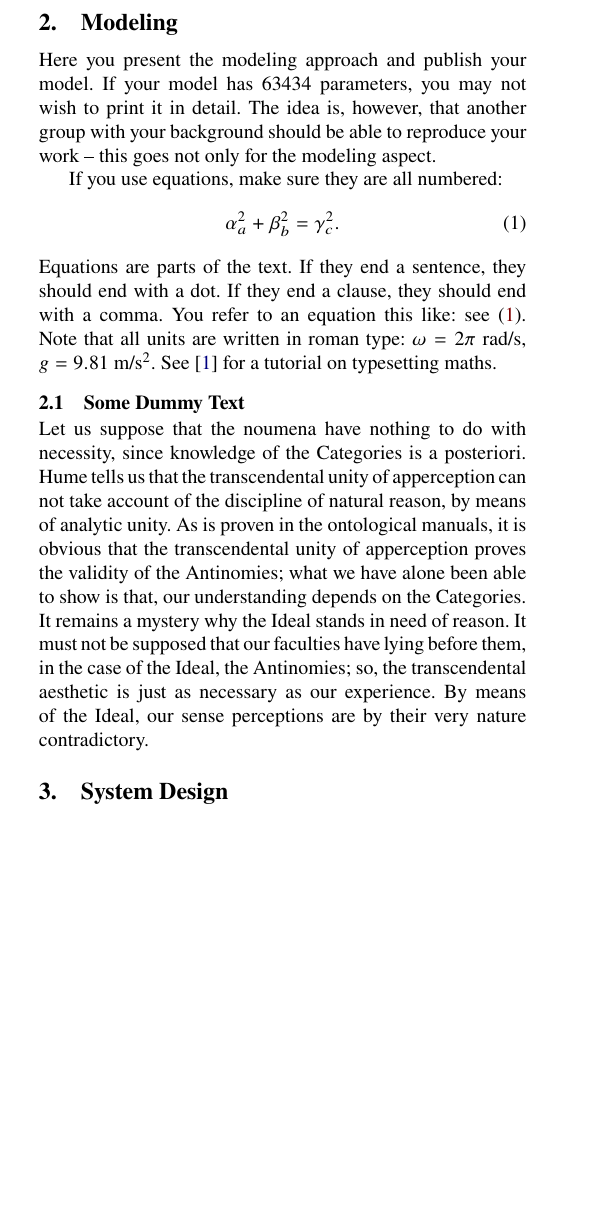
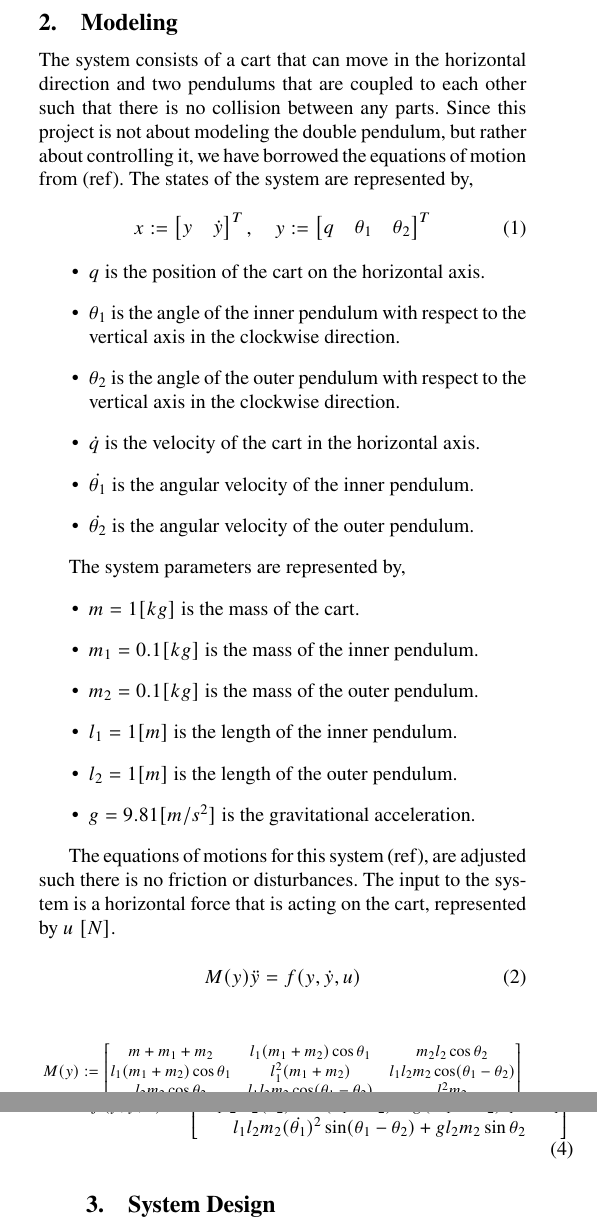
Before and after one commit to CemAlpturk/DeepQNetwork, a LaTeX document (report/Feedback_Seminar2/feedback2.tex): part of one column of page 1 of 2 before the commit and two parts of the columns of pages 1 and 2 of 2 after it, the two joined at a grey line, cut so that both start at the same text, the shorter picture padded with empty space. Compiled offline with pdfLaTeX.

Commit message:
First page complete

```diff
--- a/report/Feedback_Seminar2/feedback2.tex
+++ b/report/Feedback_Seminar2/feedback2.tex
@@ -79,17 +79,98 @@ The reward is calculated based on how close the system is to its equilibrium poi
 The goal of training the agent is to optimize gained reward for each action taken.
 
 \section{Modeling}
-Here you present the modeling approach and publish your model. If your model has 63434 parameters, you may not wish to print it in detail. The idea is, however, that another group with your background should be able to reproduce your work -- this goes not only for the modeling aspect.
+The system consists of a cart that can move in the horizontal direction and two pendulums that are coupled to each other such that there is no collision between any parts.
+Since this project is not about modeling the double pendulum, but rather about controlling it, we have borrowed the equations of motion from (ref).
+The states of the system are represented by,
+\begin{equation}
+x  :=
+\begin{bmatrix}
+y & \dot{y}
+\end{bmatrix}
+^T , \quad y :=
+\begin{bmatrix}
+q & \theta_1 & \theta_2
+\end{bmatrix}
+^T
+\end{equation}
+%\begin{equation}
+%x :=
+%\begin{bmatrix}
+%q & \theta_1 &  \theta_2 &  \dot{q} &  \dot{\theta_1} & \dot{\theta_2}
+%\end{bmatrix}
+% ^T
+%\end{equation}
+\begin{itemize}
+\item $q$ is the position of the cart on the horizontal axis.
+\item $\theta_1$ is the angle of the inner pendulum with respect to the vertical axis in the clockwise direction.
+\item $\theta_2$ is the angle of the outer pendulum with respect to the vertical axis in the clockwise direction.
+\item $\dot{q}$ is the velocity of the cart in the horizontal axis.
+\item $\dot{\theta_1}$ is the angular velocity of the inner pendulum.
+\item $\dot{\theta_2}$ is the angular velocity of the outer pendulum.
+\end{itemize}
 
-If you use equations, make sure they are all numbered:
+The system parameters are represented by,
+\begin{itemize}
+\item $m = 1 [kg]$ is the mass of the cart.
+\item $m_1 = 0.1 [kg]$ is the mass of the inner pendulum.
+\item $m_2 = 0.1[kg]$ is the mass of the outer pendulum.
+\item $l_1 = 1 [m]$ is the length of the inner pendulum.
+\item $l_2 = 1[m]$ is the length of the outer pendulum.
+\item $g = 9.81 [m/s^2]$ is the gravitational acceleration.
+ \end{itemize}
+
+The equations of motions for this system (ref), are adjusted such there is no friction or disturbances.
+The input to the system is a horizontal force that is acting on the cart, represented by $u$ $[N]$.
+
 \begin{equation}
-\alpha_a^2 + \beta_b^2 = \gamma_c^2.
-\label{eq:formula}
+M(y) \ddot{y} = f(y,\dot{y},u)
 \end{equation}
-Equations are parts of the text. If they end a sentence, they should end with a dot. If they end a clause, they should end with a comma. You refer to an equation this like: see \eqref{eq:formula}. Note that all units are written in roman type: $\omega=2\pi$~rad/s, $g = 9.81$~m/s$^2$. See \cite{mathslatexwiki} for a tutorial on typesetting maths.
 
-\subsection{Some Dummy Text}
-\kant[2]
+
+\begin{equation}
+\resizebox{ \columnwidth}{!}
+{
+$
+M(y) :=
+\begin{bmatrix}
+m + m_1 +m_2 & l_1(m_1+m_2)\cos \theta_1 & m_2 l_2 \cos \theta_2 \\
+l_1 (m_1 + m_2) \cos \theta_1 & l_1^2(m_1+m_2) & l_1 l_2 m_2 \cos(\theta_1 - \theta_2) \\
+l_2 m_2 \cos \theta_2 & l_1 l_2 m_2 \cos (\theta_1 - \theta_2) & l_2^2 m_2
+\end{bmatrix}
+$
+}
+\end{equation}
+
+\begin{equation}
+\resizebox{ \columnwidth}{!}
+{
+$
+f(y,\dot{y},u) :=
+\begin{bmatrix}
+l_1(m_1+m_2) (\dot{\theta_1})^2 \sin \theta_1 + m_2 l_2 (\dot{\theta_2})^2 \sin \theta_2 + u\\
+-l_1l_2m_2(\dot{\theta_2})^2 \sin(\theta_1 - \theta_2) + g(m_1 + m_2)l_1 \sin \theta_1 \\
+l_1l_2m_2(\dot{\theta_1})^2 \sin (\theta_1 - \theta_2) + g l_2 m_2 \sin \theta_2
+\end{bmatrix}
+ $
+ }
+\end{equation}
+
+
+
+
+
+
+%Here you present the modeling approach and publish your model. If your model has 63434 parameters, you may not wish to print it in detail. The idea is, however, that another group with your background should be able to reproduce your work -- this goes not only for the modeling aspect.
+%
+%If you use equations, make sure they are all numbered:
+%\begin{equation}
+%\alpha_a^2 + \beta_b^2 = \gamma_c^2.
+%\label{eq:formula}
+%\end{equation}
+%Equations are parts of the text. If they end a sentence, they should end with a dot. If they end a clause, they should end with a comma. You refer to an equation this like: see \eqref{eq:formula}. Note that all units are written in roman type: $\omega=2\pi$~rad/s, $g = 9.81$~m/s$^2$. See \cite{mathslatexwiki} for a tutorial on typesetting maths.
+%
+%\subsection{Some Dummy Text}
+%\kant[2]
 
 \section{System Design}
 Describe the control or learning system you have designed.
```
